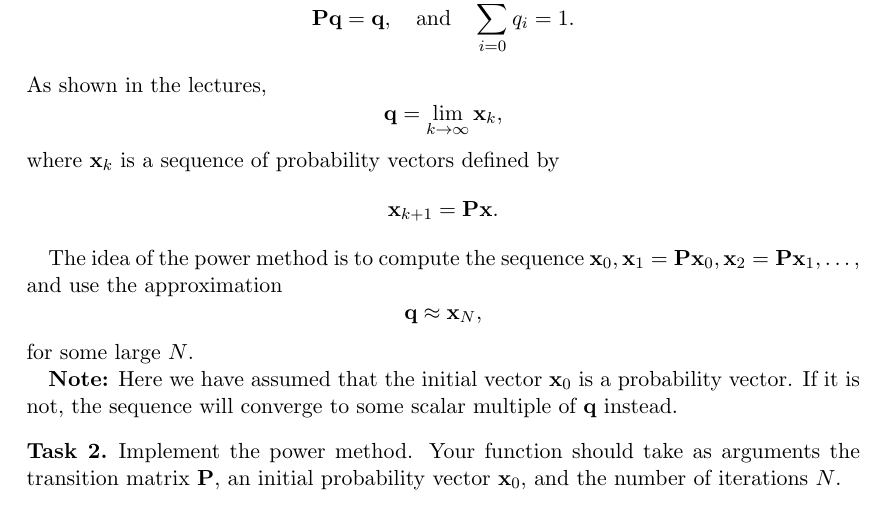
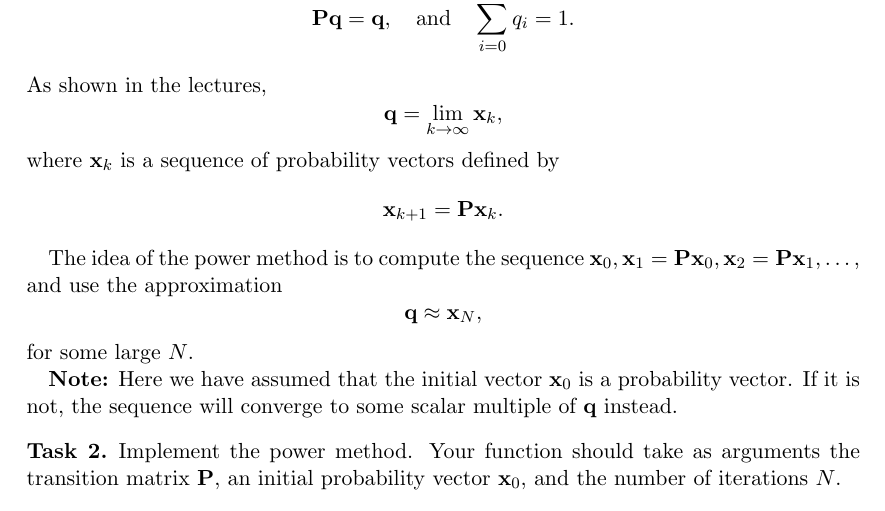
Before and after one commit to bogfjellmo/nmbu-math280, a LaTeX document (PageRank/Statement.tex): part of page 3 of 4, cut so that both start at the same text. Compiled offline with pdfLaTeX.

Commit message:
Fixed typo in statement

```diff
--- a/PageRank/Statement.tex
+++ b/PageRank/Statement.tex
@@ -160,7 +160,7 @@ As shown in the lectures,
 \[\vec{q}=\lim_{k\to \infty} \vec{x}_k,\]
 where $\vec{x}_k$ is a sequence of probability vectors defined by
 \[
-\vec{x}_{k+1}=\mat{P}\vec{x}.
+\vec{x}_{k+1}=\mat{P}\vec{x}_k.
 \]
 
 The idea of the power method is to compute the sequence $\vec{x}_0, \vec{x}_1=\mat{P}\vec{x}_0, \vec{x}_2 =\mat{P}\vec{x}_1, \dotsc$, and use the approximation
```
